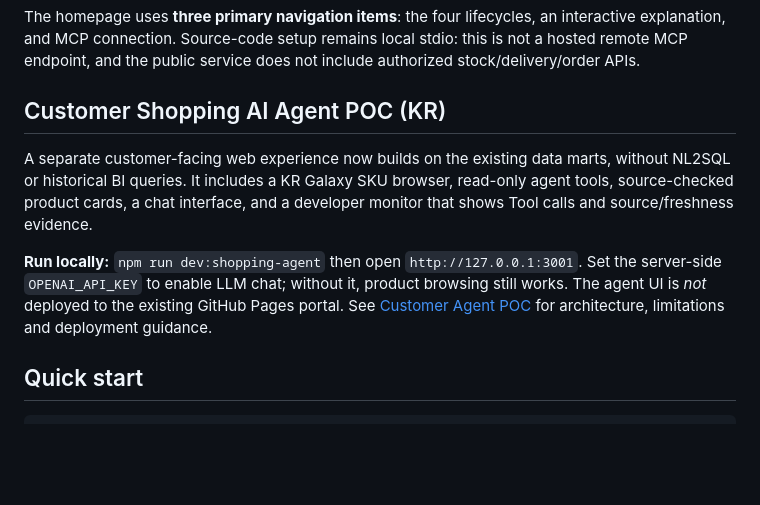
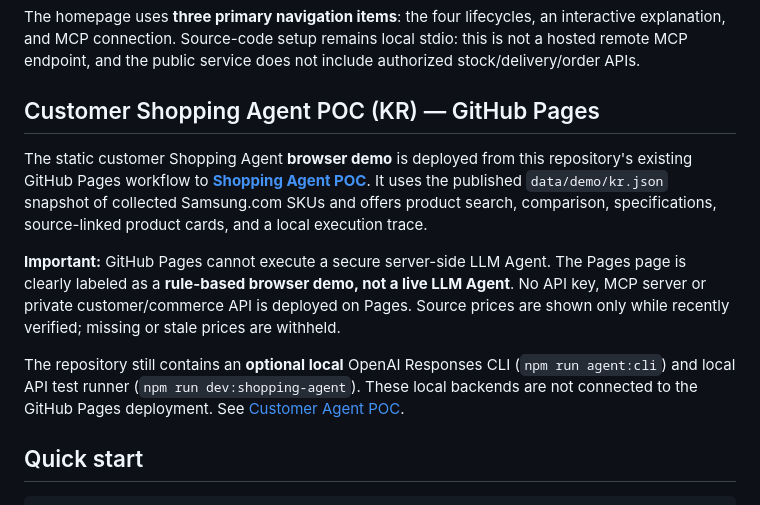
Before and after one commit to stephencho820/scom-data-platform, a Markdown page: README.md, the part around the change. Rendered like a GitHub page; blank space fills up the shorter version.

Commit message:
docs(pages): point README to GitHub Pages shopping browser demo

```diff
--- a/README.md
+++ b/README.md
@@ -47,11 +47,13 @@ The public GitHub Pages landing is a **KR / US** introduction with a **real coll
 
 The homepage uses **three primary navigation items**: the four lifecycles, an interactive explanation, and MCP connection. Source-code setup remains local stdio: this is not a hosted remote MCP endpoint, and the public service does not include authorized stock/delivery/order APIs.
 
-## Customer Shopping AI Agent POC (KR)
+## Customer Shopping Agent POC (KR) — GitHub Pages
 
-A separate customer-facing web experience now builds on the existing data marts, without NL2SQL or historical BI queries. It includes a KR Galaxy SKU browser, read-only agent tools, source-checked product cards, a chat interface, and a developer monitor that shows Tool calls and source/freshness evidence.
+The static customer Shopping Agent **browser demo** is deployed from this repository's existing GitHub Pages workflow to **[Shopping Agent POC](https://stephencho820.github.io/scom-data-platform/agent.html)**. It uses the published `data/demo/kr.json` snapshot of collected Samsung.com SKUs and offers product search, comparison, specifications, source-linked product cards, and a local execution trace.
 
-**Run locally:** `npm run dev:shopping-agent` then open `http://127.0.0.1:3001`. Set the server-side `OPENAI_API_KEY` to enable LLM chat; without it, product browsing still works. The agent UI is *not* deployed to the existing GitHub Pages portal. See [Customer Agent POC](./docs/CUSTOMER_AGENT_POC.md) for architecture, limitations and deployment guidance.
+**Important:** GitHub Pages cannot execute a secure server-side LLM Agent. The Pages page is clearly labeled as a **rule-based browser demo, not a live LLM Agent**. No API key, MCP server or private customer/commerce API is deployed on Pages. Source prices are shown only while recently verified; missing or stale prices are withheld.
+
+The repository still contains an **optional local** OpenAI Responses CLI (`npm run agent:cli`) and local API test runner (`npm run dev:shopping-agent`). These local backends are not connected to the GitHub Pages deployment. See [Customer Agent POC](./docs/CUSTOMER_AGENT_POC.md).
 
 ## Quick start
 
```
